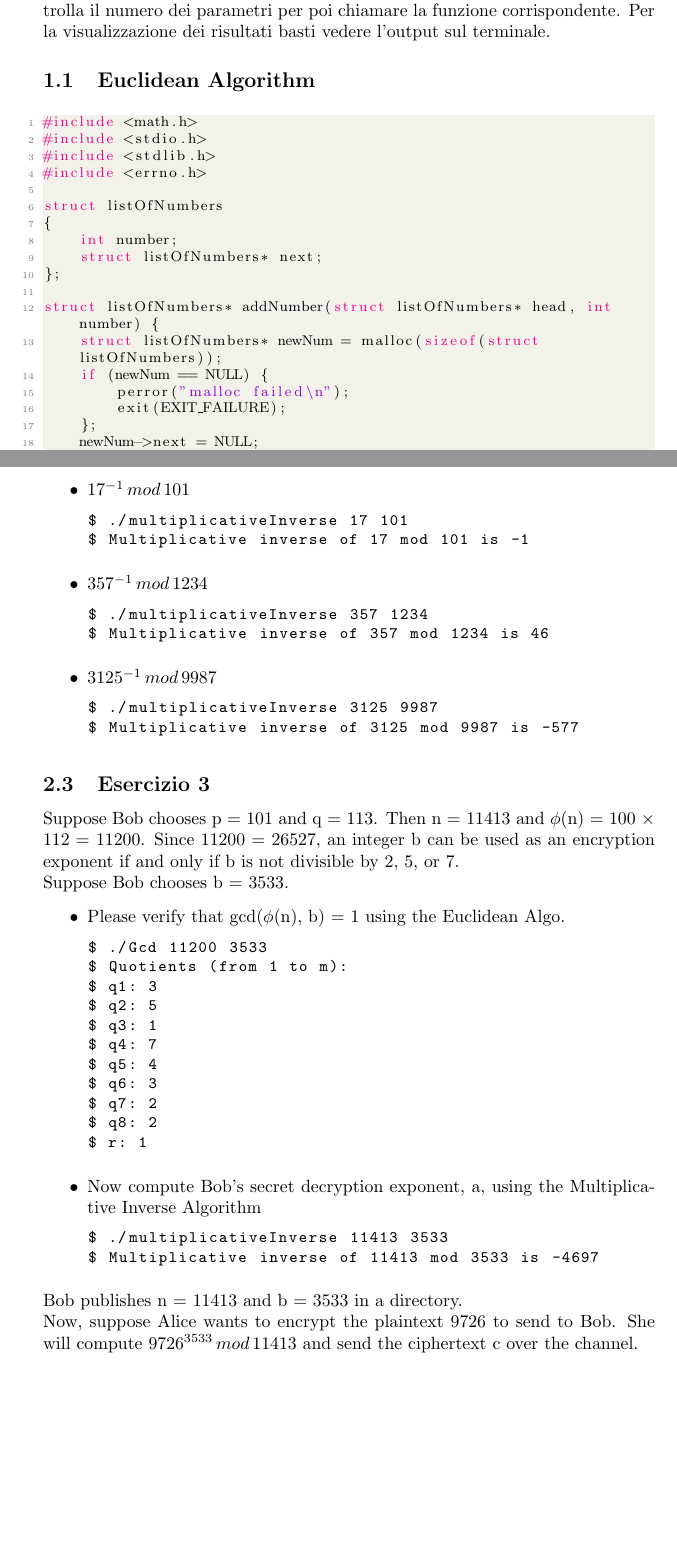
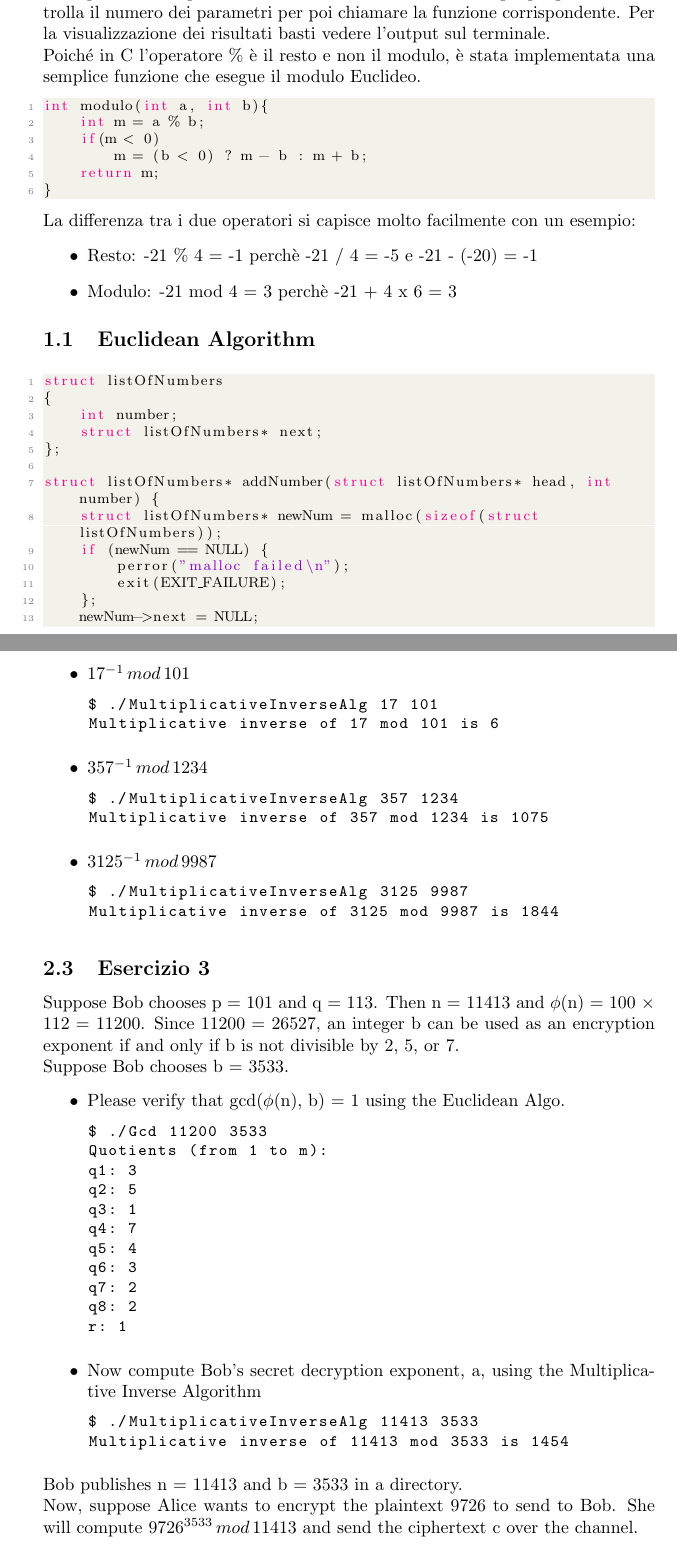
Before and after one commit to sc-ale/Cybersecurity_LABs, a LaTeX document (Lab1/report.tex): two parts of pages 1 and 5 of 6, joined at a grey line, cut so that both start at the same text, the shorter picture padded with empty space. The pictures show the PDF file Lab1/reportLab1.pdf that the author committed with the source.

Commit message:
fix modulo and report

```diff
--- a/Lab1/report.tex
+++ b/Lab1/report.tex
@@ -45,13 +45,23 @@ Mattia Lodi: 1020617}
 
 \section{Implementazione Algoritmi C}
 Nel riportare le implementazioni \`{e} stato omesso il main. Ogni programma controlla il numero dei parametri per poi chiamare la funzione corrispondente. Per la visualizzazione dei risultati basti vedere l'output sul terminale.
+
+Poiché in C l'operatore \% \`{e} il resto e non il modulo, \`{e} stata implementata una semplice funzione che esegue il modulo Euclideo.
+\begin{lstlisting}[style=CStyle]
+int modulo(int a, int b){
+    int m = a % b;
+    if(m < 0)
+        m = (b < 0) ? m - b : m + b;
+    return m;
+}
+\end{lstlisting}
+La differenza tra i due operatori si capisce molto facilmente con un esempio:
+\begin{itemize}
+    \item Resto: -21 \% 4 = -1 perch\`{e} -21 / 4 = -5 e -21 - (-20) = -1
+    \item Modulo: -21 mod 4 = 3 perch\`{e} -21 + 4 x 6 = 3
+\end{itemize}
 \subsection{Euclidean Algorithm}
 \begin{lstlisting}[style=CStyle]
-#include <math.h>
-#include <stdio.h>
-#include <stdlib.h>
-#include <errno.h>
-
 struct listOfNumbers
 {
     int number;
@@ -237,0 +229,4 @@ $ gcd(57,93) = -13*57+8*93 = 3
+q1: 0
+q2: 1
+q3: 1
+q4: 1
@@ -242,8 +243,8 @@ Compute the following multiplicative inverses:
 \begin{itemize}
     \item \(17^{-1} \, mod \, 101\)
     \begin{lstlisting}[language=bash]
-$ ./multiplicativeInverse 17 101
-$ Multiplicative inverse of 17 mod 101 is -1
+$ ./MultiplicativeInverseAlg 17 101
+Multiplicative inverse of 17 mod 101 is 6
     \end{lstlisting}
 
     \item \(357^{-1} \, mod \, 1234\)
@@ -253,8 +253,9 @@ $ Multiplicative inverse of 357 mod 1234 is 46
+Multiplicative inverse of 357 mod 1234 is 1075
     \end{lstlisting}
     \item \(3125^{-1} \, mod \, 9987\)
     \begin{lstlisting}[language=bash]
-$ ./multiplicativeInverse 3125 9987
-$ Multiplicative inverse of 3125 mod 9987 is -577
+$ ./MultiplicativeInverseAlg 3125 9987
+Multiplicative inverse of 3125 mod 9987 is 1844
     \end{lstlisting}
 \end{itemize}
 
@@ -266,21 +267,21 @@ Suppose Bob chooses b = 3533.
     \item  Please verify that gcd(\(\phi\)(n), b) = 1 using the Euclidean Algo.
     \begin{lstlisting}[language=bash]
 $ ./Gcd 11200 3533
-$ Quotients (from 1 to m):
-$ q1: 3
-$ q2: 5
-$ q3: 1
-$ q4: 7
-$ q5: 4
-$ q6: 3
-$ q7: 2
-$ q8: 2
-$ r: 1
+Quotients (from 1 to m):
+q1: 3
+q2: 5
+q3: 1
+q4: 7
+q5: 4
+q6: 3
+q7: 2
+q8: 2
+r: 1
     \end{lstlisting}
     \item Now compute Bob’s secret decryption exponent, a, using the Multiplicative Inverse Algorithm
         \begin{lstlisting}
-$ ./multiplicativeInverse 11413 3533
-$ Multiplicative inverse of 11413 mod 3533 is -4697
+$ ./MultiplicativeInverseAlg 11413 3533
+Multiplicative inverse of 11413 mod 3533 is 1454
         \end{lstlisting}
 
 \end{itemize}
```
Also changed, not shown: Lab1/reportLab1.pdf, Lab1/report.tex (48 more changed lines), 7 other files.
